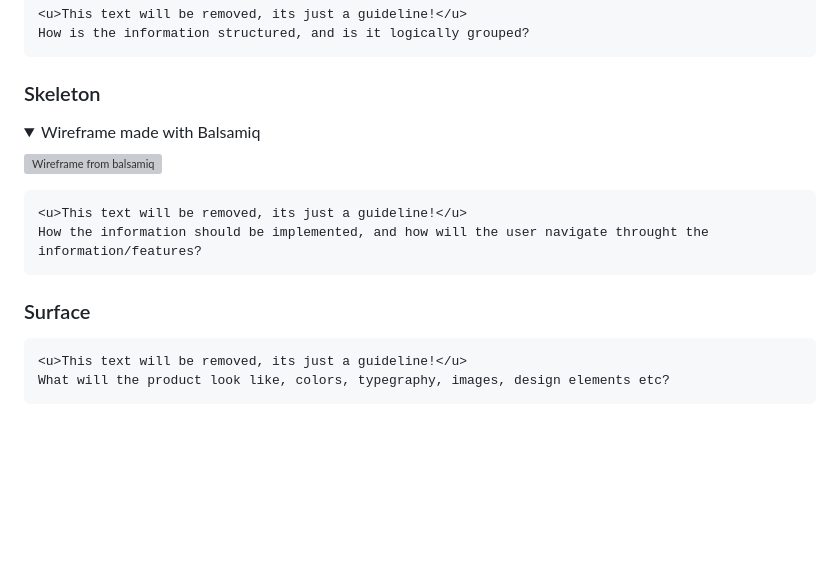
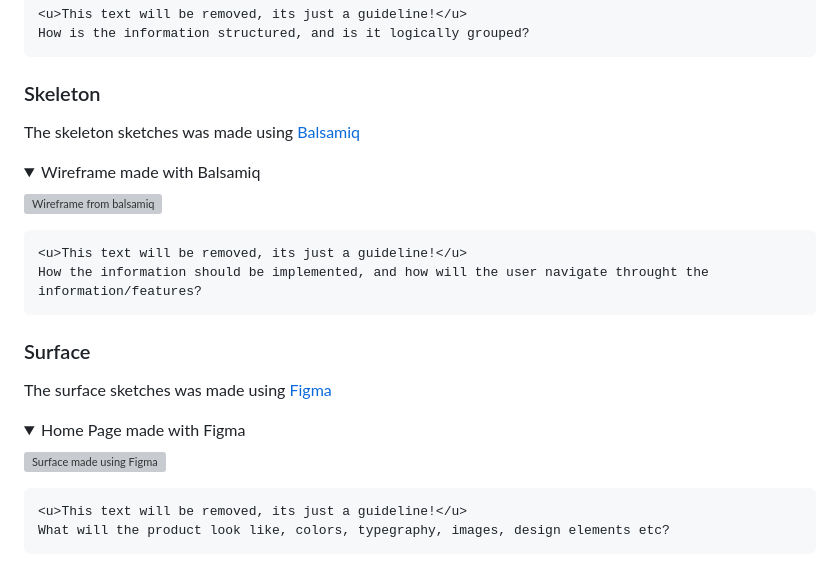
Before and after one commit to JorgenBrattang/staying-healthy, a Markdown page: README.md, the part around the change. Rendered like a GitHub page; folded sections open; blank space fills up the shorter version; grey boxes are pictures that could not be loaded.

Commit message:
Add home page surface, text and links within skeleton and surface

````diff
--- a/README.md
+++ b/README.md
@@ -61,6 +61,7 @@ How is the information structured, and is it logically grouped?
 ```
 
 ### Skeleton
+The skeleton sketches was made using [Balsamiq](https://www.balsamiq.com/)
 
 <details><summary>Wireframe made with Balsamiq</summary>
 
@@ -74,6 +75,13 @@ How the information should be implemented, and how will the user navigate throug
 ```
 
 ### Surface
+The surface sketches was made using [Figma](https://www.figma.com/)
+
+<details><summary>Home Page made with Figma</summary>
+
+![Surface made using Figma](../staying-healthy/assets/images/readme-files/home-page.png)
+
+</details>
 
 ```
 <u>This text will be removed, its just a guideline!</u>
````
Also changed, not shown: assets/images/readme-files/home-page.png (added), assets/images/wireframe.png (deleted).
